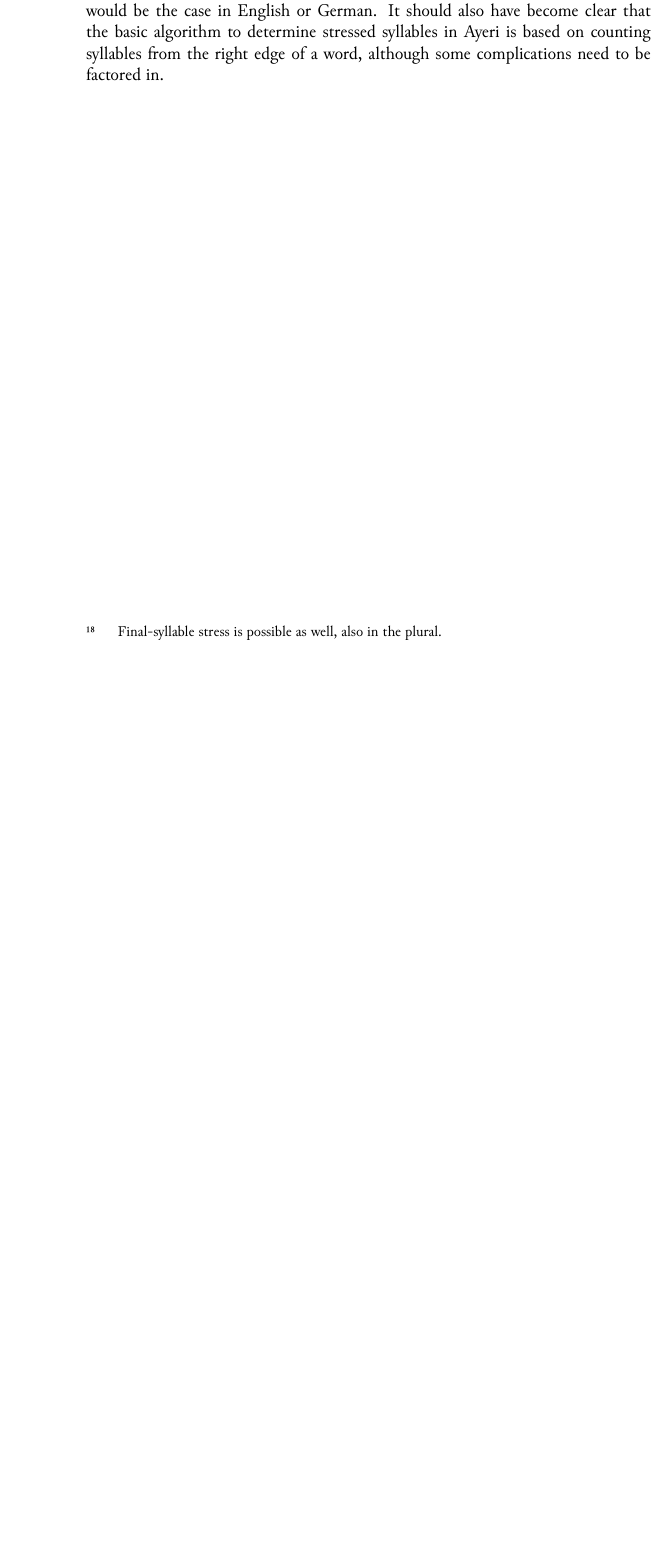
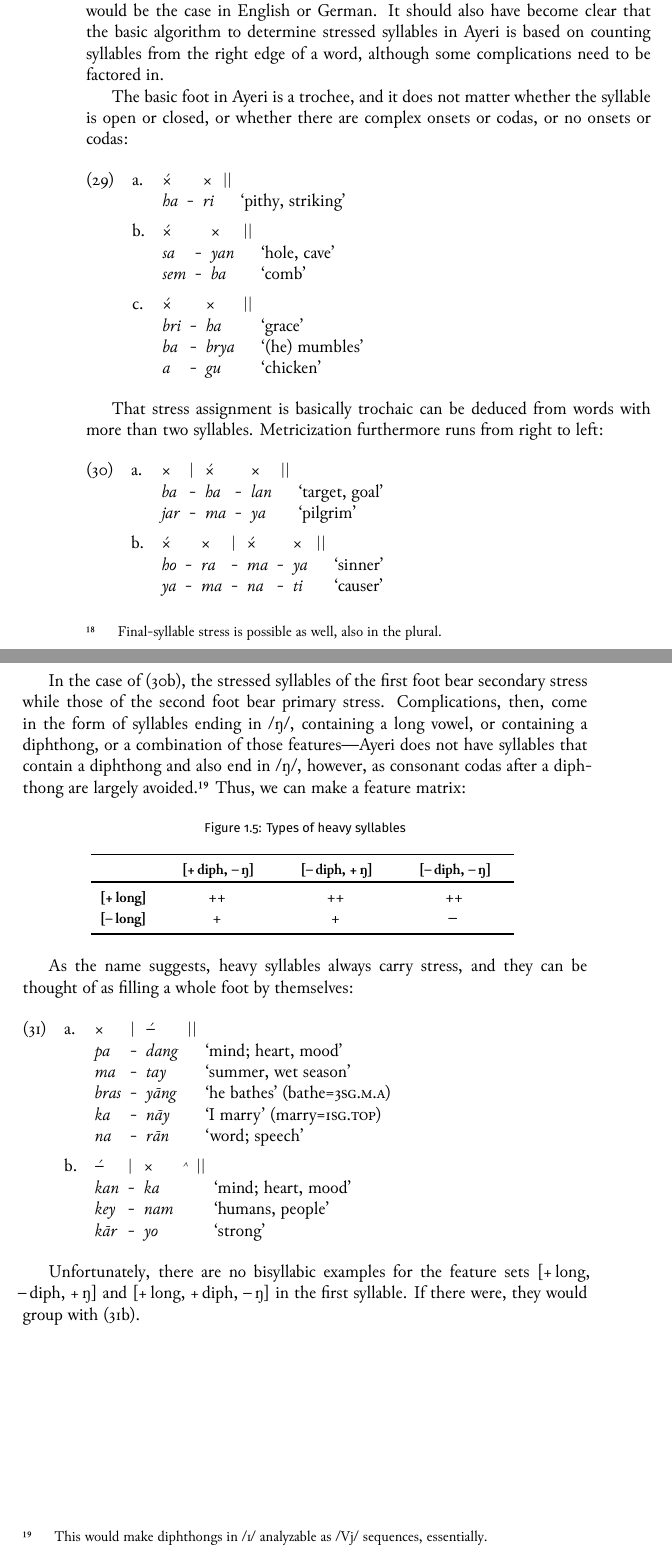
Before and after one commit to carbeck/ayerigrammar, a LaTeX thesis (grammar.tex, which reads chapters/phonology.tex): part of page 42 of 45 before the commit and two parts of pages 42 and 43 of 47 after it, the two joined at a grey line, cut so that both start at the same text, the shorter picture padded with empty space. The pictures show the PDF file grammar.pdf that the author committed with the source.

Commit message:
More on stress

```diff
--- a/chapters/phonology.tex
+++ b/chapters/phonology.tex
@@ -2789,3 +2789,18 @@ the whole paradigm, as it would be the case in English or German. It should also
 have become clear that the basic algorithm to determine stressed syllables in
 Ayeri is based on counting syllables from the right edge of a word, although
 some complications need to be factored in.
+
+The basic foot in Ayeri is a trochee, and it does not matter whether the
+syllable is open or closed, or whether there are complex onsets or codas, or
+no onsets or codas:
+
+\pex
+\a\begingl
+	\gla ×́		{}	×	||	{} //
+	\glb \fw{ha}	-	\fw{ri}	{}	{`pithy, striking'} //
+\endgl
+
+\a\begingl
+	\gla ×́		{}	×		||	{} //
+	\glb \fw{sa}	-	\fw{yan}	{}	{`hole, cave'} //
+	\glb \fw{sem}	-	\fw{ba}		{}	{`comb'} //
@@ -2791,0 +2811,13 @@ some complications need to be factored in.
+	\glb \fw{bri}	-	\fw{ha}		{}	{`grace'} //
+	\glb \fw{ba}	-	\fw{brya}	{}	{`(he) mumbles'} //
+	\glb \fw{a}	-	\fw{gu}		{}	{`chicken'} //
+\endgl
+\xe
+
+That stress assignment is basically trochaic can be deduced from words with
+more than two syllables. Metricization furthermore runs from right to left:
+
+\pex
+\a\begingl
+	\gla ×		|	×́		{}	×		|| 	{} //
+	\glb \fw{ba}	-	\fw{ha}		-	\fw{lan}	{}	{`target, goal'} //
@@ -2791,0 +2830,68 @@ some complications need to be factored in.
+	\glb \fw{ho}	-	\fw{ra}		-	\fw{ma}		-	\fw{ya}		{}	{`sinner'} //
+%	\glb \fw{ke}	-	\fw{ba}		-	\fw{ye}		-	\fw{na}		{}	{`automatic'} //
+	\glb \fw{ya}	-	\fw{ma}		-	\fw{na}		-	\fw{ti}		{}	{`causer'} //
+\endgl
+\xe
+
+In the case of (\ref{ex:4sylstress}), the stressed syllables of the first foot
+bear secondary stress while those of the second foot bear primary stress.
+Complications, then, come in the form of syllables ending in /ŋ/, containing a
+long vowel, or containing a diphthong, or a combination of those features---%
+Ayeri does not have syllables that contain a diphthong and also end in /ŋ/,
+however, as consonant codas after a diphthong are largely avoided.%
+\footnote{This would make diphthongs in /ɪ/ analyzable as /Vj/ sequences,
+essentially.} Thus, we can make a feature matrix:
+
+\begin{figure}[h]\centering
+\caption{Types of heavy syllables}
+\begin{tabu} to .75\linewidth {H[1] X[2c] X[2c] X[2c]}
+\tableheaderfont\toprule
+
+	& [+\,diph, –\,ŋ]
+	& [–\,diph, +\,ŋ]
+	& [–\,diph, –\,ŋ]
+	\\
+
+\toprule
+
+[+\,long]
+	& ++
+	& ++
+	& ++
+	\\
+
+[–\,long]
+	& +
+	& +
+	& –
+	\\
+
+\bottomrule
+\end{tabu}
+\label{fig:heavysyl}
+\end{figure}
+
+As the name suggests, heavy syllables always carry stress, and they can be
+thought of as filling a whole foot by themselves:
+
+\pex
+\a\begingl
+	\gla ×		|	–́		||	{} //
+	\glb \fw{pa}	-	\fw{dang}	{}	{`mind; heart, mood'} //
+	\glb \fw{ma}	-	\fw{tay}	{}	{`summer, wet season'} //
+	\glb \fw{bras}	-	\fw{yāng}	{}	{`he bathes' (bathe=\TsgM{}.\Aarg{})} //
+	\glb \fw{ka}	-	\fw{nāy}	{}	{`I marry' (marry=\Fsg{}.\Top{})} //
+	\glb \fw{na}	-	\fw{rān}	{}	{`word; speech'} //
+\endgl
+
+\a\label{ex:firstheavy}\begingl
+	\gla –́		|	×		˄	||	{} //
+	\glb \fw{kan}	-	\fw{ka}		{}	{}	{`mind; heart, mood'} //
+	\glb \fw{key}	-	\fw{nam}	{}	{}	{`humans, people'} //
+	\glb \fw{kār}	-	\fw{yo}		{}	{}	{`strong'} //
+\endgl
+\xe
+
+Unfortunately, there are no bisyllabic examples for the feature sets
+[+\,long, \mbox{–\,diph,} +\,ŋ] and [+\,long, +\,diph, –\,ŋ] in the first
+syllable. If there were, they would group with (\ref{ex:firstheavy}).
```
Also changed, not shown: grammar.tex (+1 -0 lines), grammar.pdf, chapters/phonology.tex (42 more changed lines).
